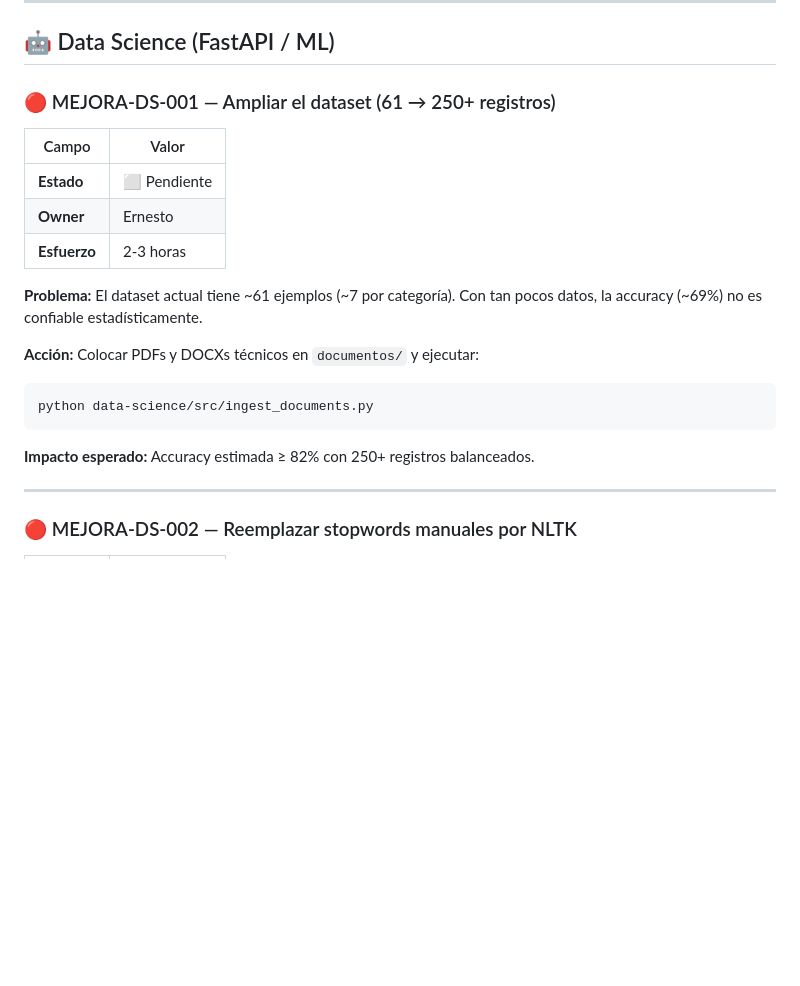
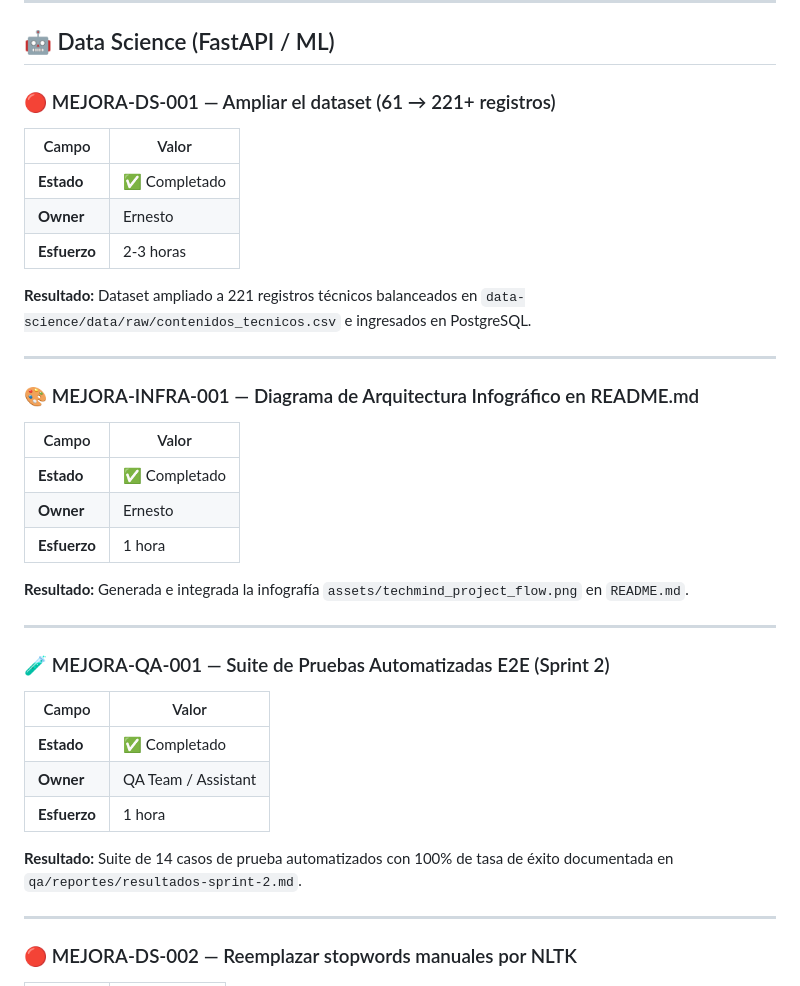
Before and after one commit to ernes2111/G9-Tech-mind-Team-37, a Markdown page: data-science/docs/ROADMAP_MEJORAS.md, the part around one of its changes. Rendered like a GitHub page; blank space fills up the shorter version.

````diff
--- a/data-science/docs/ROADMAP_MEJORAS.md
+++ b/data-science/docs/ROADMAP_MEJORAS.md
@@ -25,22 +25,39 @@
 
 ## 🤖 Data Science (FastAPI / ML)
 
-### 🔴 MEJORA-DS-001 — Ampliar el dataset (61 → 250+ registros)
+### 🔴 MEJORA-DS-001 — Ampliar el dataset (61 → 221+ registros)
 
 | Campo | Valor |
 |---|---|
-| **Estado** | ⬜ Pendiente |
+| **Estado** | ✅ Completado |
 | **Owner** | Ernesto |
 | **Esfuerzo** | 2-3 horas |
 
-**Problema:** El dataset actual tiene ~61 ejemplos (~7 por categoría). Con tan pocos datos, la accuracy (~69%) no es confiable estadísticamente.
+**Resultado:** Dataset ampliado a 221 registros técnicos balanceados en `data-science/data/raw/contenidos_tecnicos.csv` e ingresados en PostgreSQL.
 
-**Acción:** Colocar PDFs y DOCXs técnicos en `documentos/` y ejecutar:
-```bash
-python data-science/src/ingest_documents.py
-```
+---
 
-**Impacto esperado:** Accuracy estimada ≥ 82% con 250+ registros balanceados.
+### 🎨 MEJORA-INFRA-001 — Diagrama de Arquitectura Infográfico en README.md
+
+| Campo | Valor |
+|---|---|
+| **Estado** | ✅ Completado |
+| **Owner** | Ernesto |
+| **Esfuerzo** | 1 hora |
+
+**Resultado:** Generada e integrada la infografía `assets/techmind_project_flow.png` en `README.md`.
+
+---
+
+### 🧪 MEJORA-QA-001 — Suite de Pruebas Automatizadas E2E (Sprint 2)
+
+| Campo | Valor |
+|---|---|
+| **Estado** | ✅ Completado |
+| **Owner** | QA Team / Assistant |
+| **Esfuerzo** | 1 hora |
+
+**Resultado:** Suite de 14 casos de prueba automatizados con 100% de tasa de éxito documentada en `qa/reportes/resultados-sprint-2.md`.
 
 ---
 
````
Also changed, not shown: other parts of data-science/docs/ROADMAP_MEJORAS.md (+1 -1 lines), data-science/docs/BUGFIX_CHANGELOG.md (+16 -0 lines), data-science/docs/CHANGELOG.md (+11 -1 lines).
